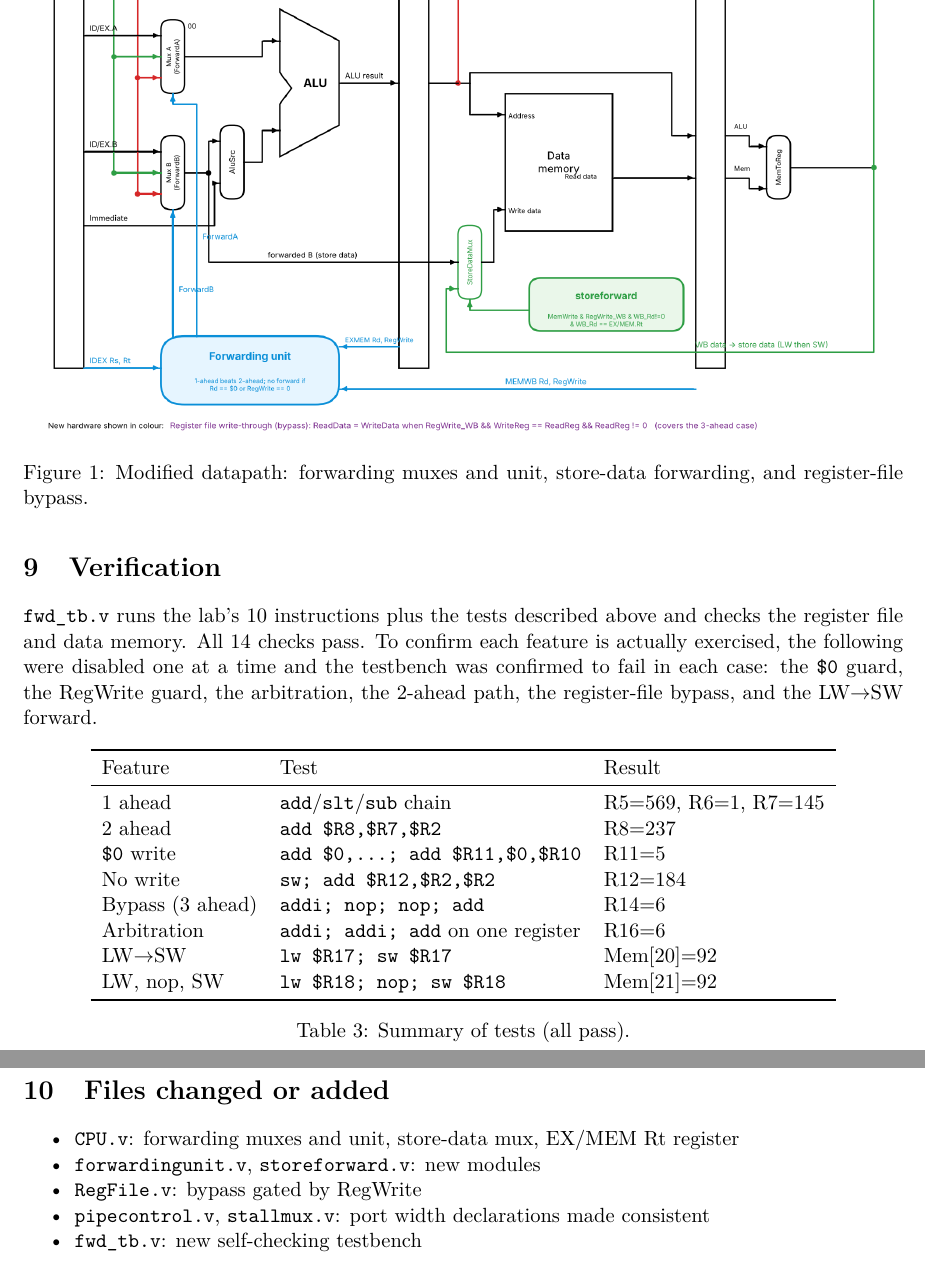
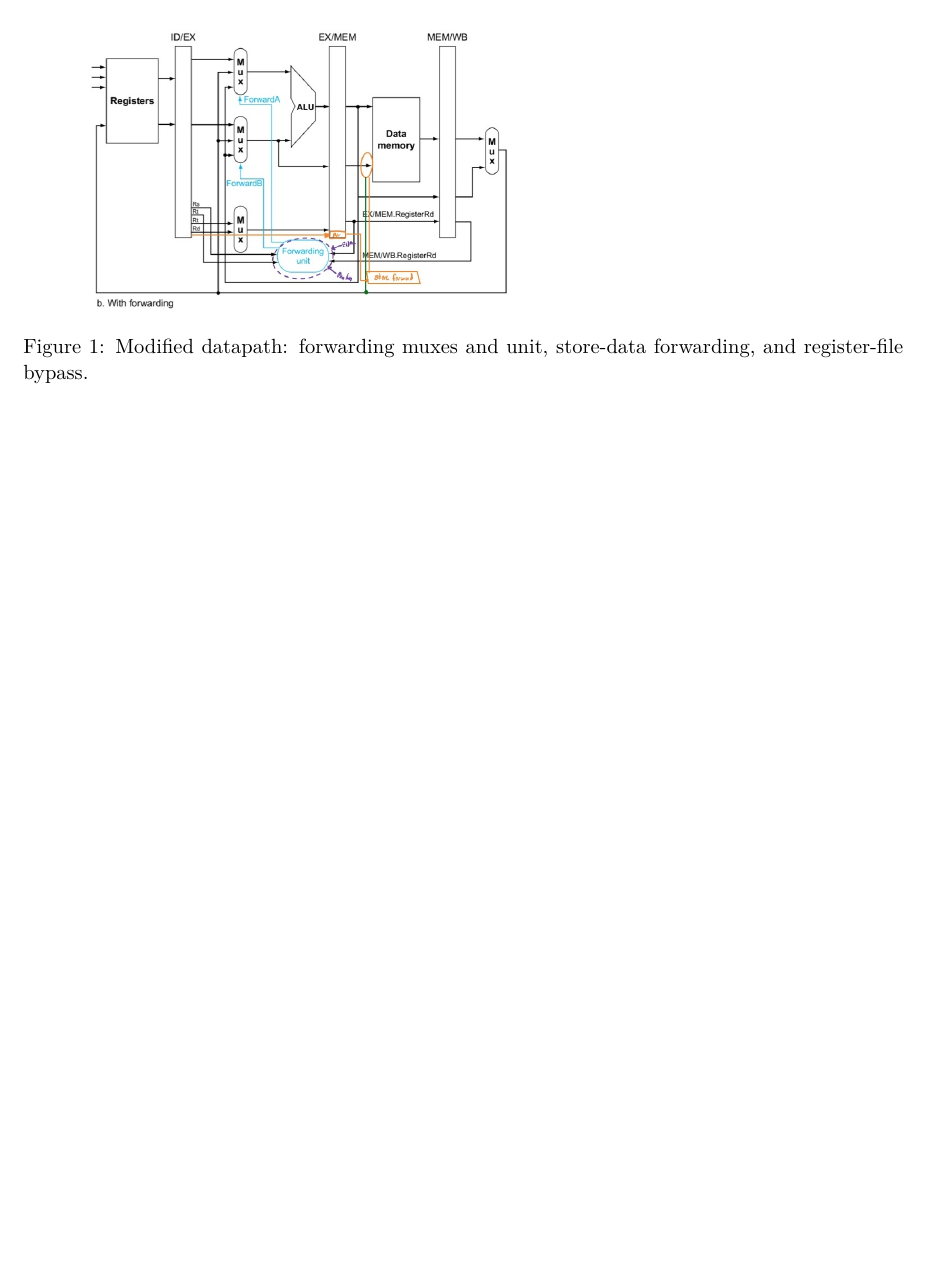
Before and after one commit to jeehxnz/EC413-labs, a LaTeX document (lab7/report/Lab7_Report.tex): two parts of pages 4 and 5 of 5 before the commit and part of page 3 of 3 after it, the two joined at a grey line, cut so that both start at the same text, the shorter picture padded with empty space. Compiled offline with pdfLaTeX.

Commit message:
Lab 7 Report

```diff
--- a/lab7/report/Lab7_Report.tex
+++ b/lab7/report/Lab7_Report.tex
@@ -10,8 +10,8 @@
 \lstset{style=v}
 \newcommand{\code}[1]{\texttt{#1}}
 
-\title{EC413 Lab 7: Pipelined CPUs\\[2pt]\large Adding Data Forwarding to a Five-Stage MIPS Pipeline}
-\author{Jatin Punjabi}
+\title{EC413 Lab 7: Pipelined CPUs}
+\author{Jatin Punjabi and Jeehan Zaman}
 \date{November 13, 2026}
 
 \begin{document}
@@ -98,32 +67,6 @@ Figure~\ref{fig:dp} shows the EX and MEM stages with the new hardware in colour:
 \begin{figure}[H]\centering
-\includegraphics[width=\textwidth]{modified_datapath.png}
+\includegraphics[width=\textwidth,height=0.72\textheight,keepaspectratio]{modified-datapath.jpg}
 \caption{Modified datapath: forwarding muxes and unit, store-data forwarding, and register-file bypass.}\label{fig:dp}
 \end{figure}
 
-\section{Verification}
-\code{fwd\_tb.v} runs the lab's 10 instructions plus the tests described above and checks the register file and data memory. All 14 checks pass. To confirm each feature is actually exercised, the following were disabled one at a time and the testbench was confirmed to fail in each case: the \code{\$0} guard, the RegWrite guard, the arbitration, the 2-ahead path, the register-file bypass, and the LW$\rightarrow$SW forward.
-
-\begin{table}[H]\centering
-\begin{tabular}{lll}\toprule
-Feature & Test & Result\\\midrule
-1 ahead & \code{add}/\code{slt}/\code{sub} chain & R5=569, R6=1, R7=145\\
-2 ahead & \code{add \$R8,\$R7,\$R2} & R8=237\\
-\code{\$0} write & \code{add \$0,...; add \$R11,\$0,\$R10} & R11=5\\
-No write & \code{sw; add \$R12,\$R2,\$R2} & R12=184\\
-Bypass (3 ahead) & \code{addi; nop; nop; add} & R14=6\\
-Arbitration & \code{addi; addi; add} on one register & R16=6\\
-LW$\rightarrow$SW & \code{lw \$R17; sw \$R17} & Mem[20]=92\\
-LW, nop, SW & \code{lw \$R18; nop; sw \$R18} & Mem[21]=92\\\bottomrule
-\end{tabular}
-\caption{Summary of tests (all pass).}
-\end{table}
-
-\section{Files changed or added}
-\begin{itemize}[nosep]
-  \item \code{CPU.v}: forwarding muxes and unit, store-data mux, EX/MEM Rt register
-  \item \code{forwardingunit.v}, \code{storeforward.v}: new modules
-  \item \code{RegFile.v}: bypass gated by RegWrite
-  \item \code{pipecontrol.v}, \code{stallmux.v}: port width declarations made consistent
-  \item \code{fwd\_tb.v}: new self-checking testbench
-\end{itemize}
 \end{document}
```
Also changed, not shown: lab7/report/ENGEC413_LAB7_REPORT.pdf (added), lab7/report/Lab7_Report.pdf (deleted), lab7/report/fig4.51_overlay.png (deleted), lab7/report/fig4.54_overlay.png (deleted), lab7/report/modified-datapath.jpg (added), lab7/report/modified_datapath.png (deleted), lab7/report/Lab7_Report.tex (45 more changed lines), 2 other files.
